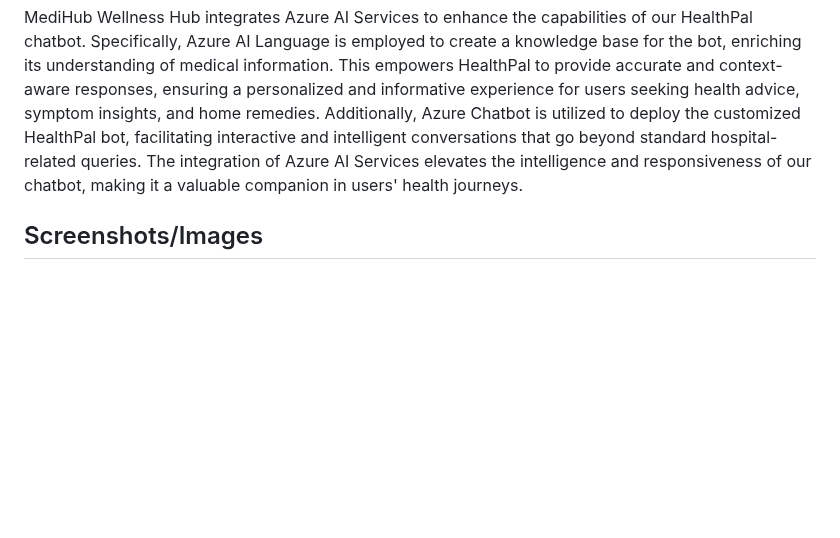
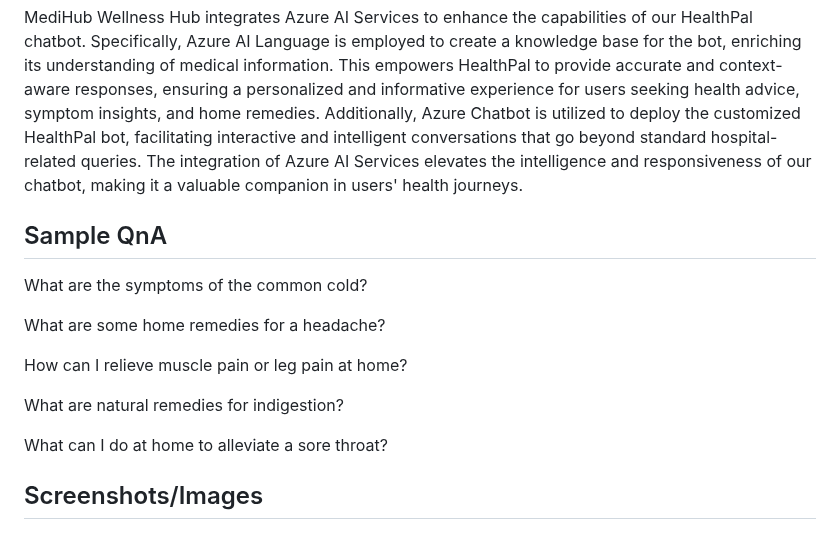
Before and after one commit to SaiNarayana-B/MediHub-Microsoft-FRT-Project, a Markdown page: README.md, the part around the change. Rendered like a GitHub page; blank space fills up the shorter version.

```diff
--- a/README.md
+++ b/README.md
@@ -39,6 +39,18 @@ MediHub Wellness Hub optimizes Azure Blob Storage for efficient deployment of pr
 
 MediHub Wellness Hub integrates Azure AI Services to enhance the capabilities of our HealthPal chatbot. Specifically, Azure AI Language is employed to create a knowledge base for the bot, enriching its understanding of medical information. This empowers HealthPal to provide accurate and context-aware responses, ensuring a personalized and informative experience for users seeking health advice, symptom insights, and home remedies. Additionally, Azure Chatbot is utilized to deploy the customized HealthPal bot, facilitating interactive and intelligent conversations that go beyond standard hospital-related queries. The integration of Azure AI Services elevates the intelligence and responsiveness of our chatbot, making it a valuable companion in users' health journeys.
 
+## Sample QnA
+What are the symptoms of the common cold?
+
+What are some home remedies for a headache?
+
+How can I relieve muscle pain or leg pain at home?
+
+What are natural remedies for indigestion?
+
+What can I do at home to alleviate a sore throat?
+
+
 ## Screenshots/Images
 
 ### Project Overview
```
